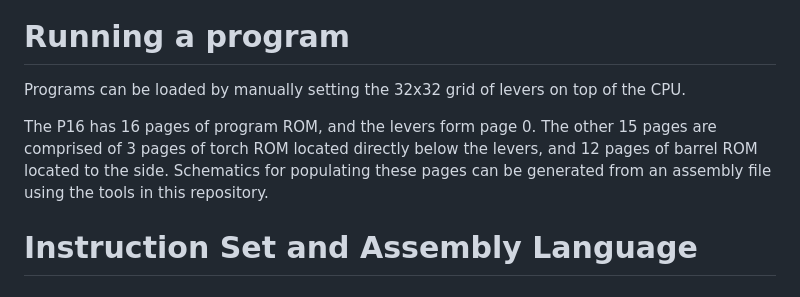
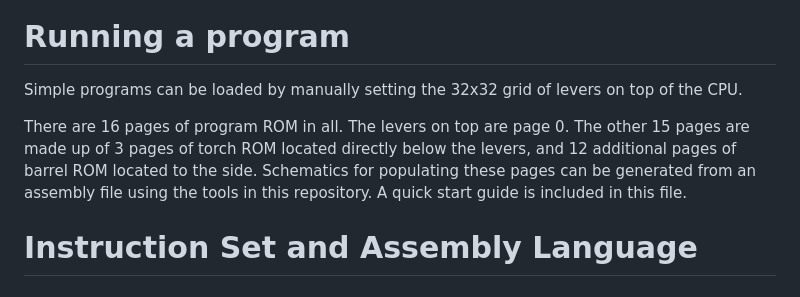
Before and after one commit to pishleback/P16-Tools, a Markdown page: README.md, the part around the change. Drawn GitHub-style.

```diff
--- a/README.md
+++ b/README.md
@@ -4,9 +4,9 @@
 
 # Running a program
 
-Programs can be loaded by manually setting the 32x32 grid of levers on top of the CPU.
+Simple programs can be loaded by manually setting the 32x32 grid of levers on top of the CPU.
 
-The P16 has 16 pages of program ROM, and the levers form page 0. The other 15 pages are comprised of 3 pages of torch ROM located directly below the levers, and 12 pages of barrel ROM located to the side. Schematics for populating these pages can be generated from an assembly file using the tools in this repository.
+There are 16 pages of program ROM in all. The levers on top are page 0. The other 15 pages are made up of 3 pages of torch ROM located directly below the levers, and 12 additional pages of barrel ROM located to the side. Schematics for populating these pages can be generated from an assembly file using the tools in this repository. A quick start guide is included in this file.
 
 # Instruction Set and Assembly Language
 
```
